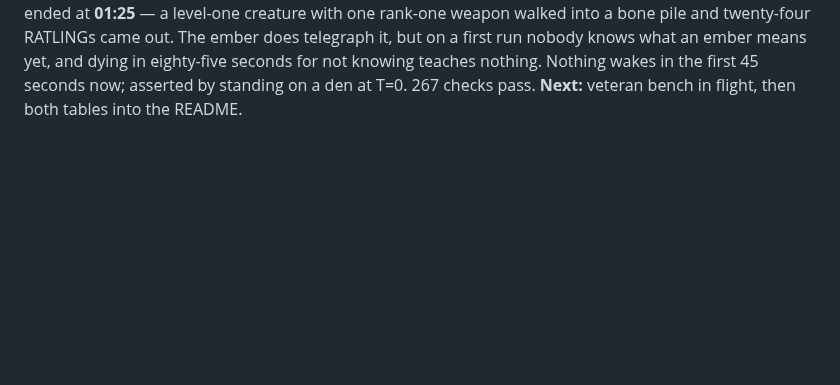
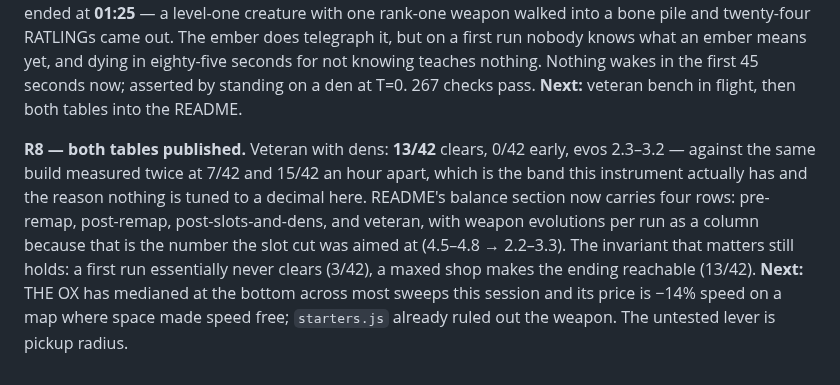
Before and after one commit to srobster22-rob/estate-liquidators, a Markdown page: LOOP_LOG.md, the part around the change. Rendered like a GitHub page; blank space fills up the shorter version.

```diff
--- a/LOOP_LOG.md
+++ b/LOOP_LOG.md
@@ -402,3 +402,13 @@ telegraph it, but on a first run nobody knows what an ember means yet, and dying
 seconds for not knowing teaches nothing. Nothing wakes in the first 45 seconds now; asserted by
 standing on a den at T=0. 267 checks pass. **Next:** veteran bench in flight, then both tables
 into the README.
+
+**R8 — both tables published.** Veteran with dens: **13/42** clears, 0/42 early, evos 2.3–3.2 —
+against the same build measured twice at 7/42 and 15/42 an hour apart, which is the band this
+instrument actually has and the reason nothing is tuned to a decimal here. README's balance
+section now carries four rows: pre-remap, post-remap, post-slots-and-dens, and veteran, with
+weapon evolutions per run as a column because that is the number the slot cut was aimed at
+(4.5–4.8 → 2.2–3.3). The invariant that matters still holds: a first run essentially never
+clears (3/42), a maxed shop makes the ending reachable (13/42). **Next:** THE OX has medianed at
+the bottom across most sweeps this session and its price is −14% speed on a map where space made
+speed free; `starters.js` already ruled out the weapon. The untested lever is pickup radius.
```
Also changed, not shown: bonkhorde/README.md (+16 -3 lines).
